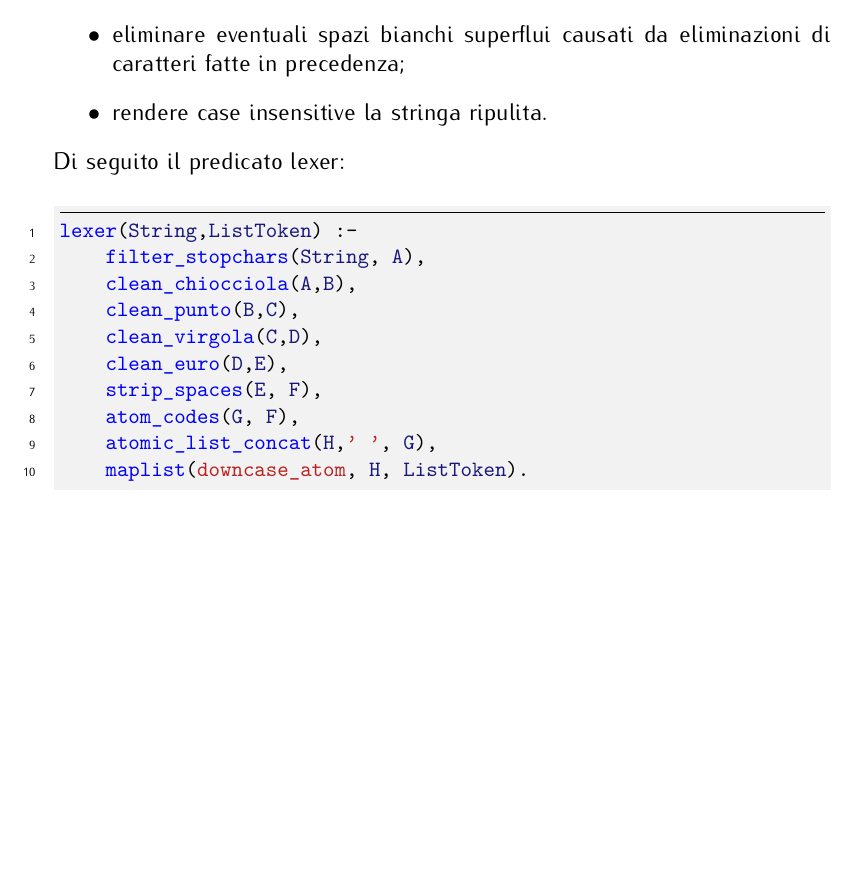
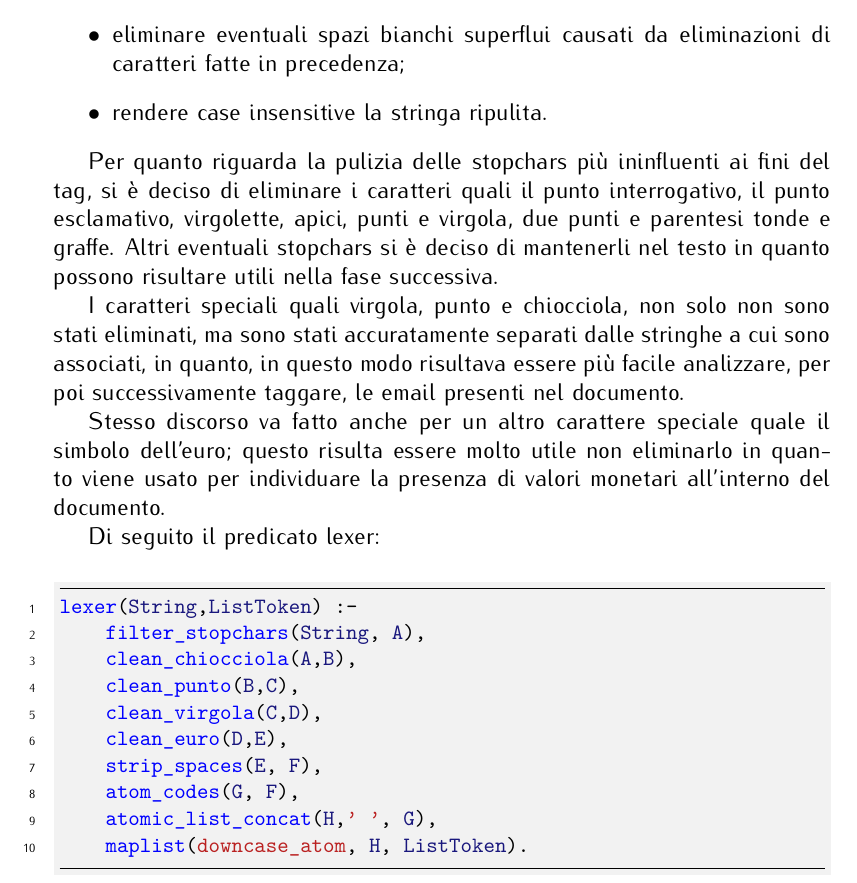
Before and after one commit to lucianoq/AI-course-documentation, a LaTeX document (main.tex, which reads implementazione.tex): part of page 11 of 21, cut so that both start at the same text, the shorter picture padded with empty space. Compiled offline with pdfLaTeX.

Commit message:
implementazione persona

```diff
--- a/implementazione.tex
+++ b/implementazione.tex
@@ -22,6 +22,13 @@ Il compito del \emph{lexer} sarà quello di normalizzare la stringa contenente i
     \item eliminare eventuali spazi bianchi superflui causati da eliminazioni di caratteri fatte in precedenza;
     \item rendere case insensitive la stringa ripulita.
 \end{itemize}
+
+Per quanto riguarda la pulizia delle stopchars più ininfluenti ai fini del tag, si è deciso di eliminare i caratteri quali il punto interrogativo, il punto esclamativo, virgolette, apici, punti e virgola, due punti e parentesi tonde e graffe. Altri eventuali stopchars si è deciso di mantenerli nel testo in quanto possono risultare utili nella fase successiva.
+
+I caratteri speciali quali virgola, punto e chiocciola, non solo non sono stati eliminati, ma sono stati accuratamente separati dalle stringhe a cui sono associati, in quanto, in questo modo risultava essere più facile analizzare, per poi successivamente taggare, le email presenti nel documento.
+
+Stesso discorso va fatto anche per un altro carattere speciale quale il simbolo dell'euro; questo risulta essere molto utile non eliminarlo in quanto viene usato per individuare la presenza di valori monetari all'interno del documento.
+
 Di seguito il predicato lexer:
 
 \begin{prologcode}
```
